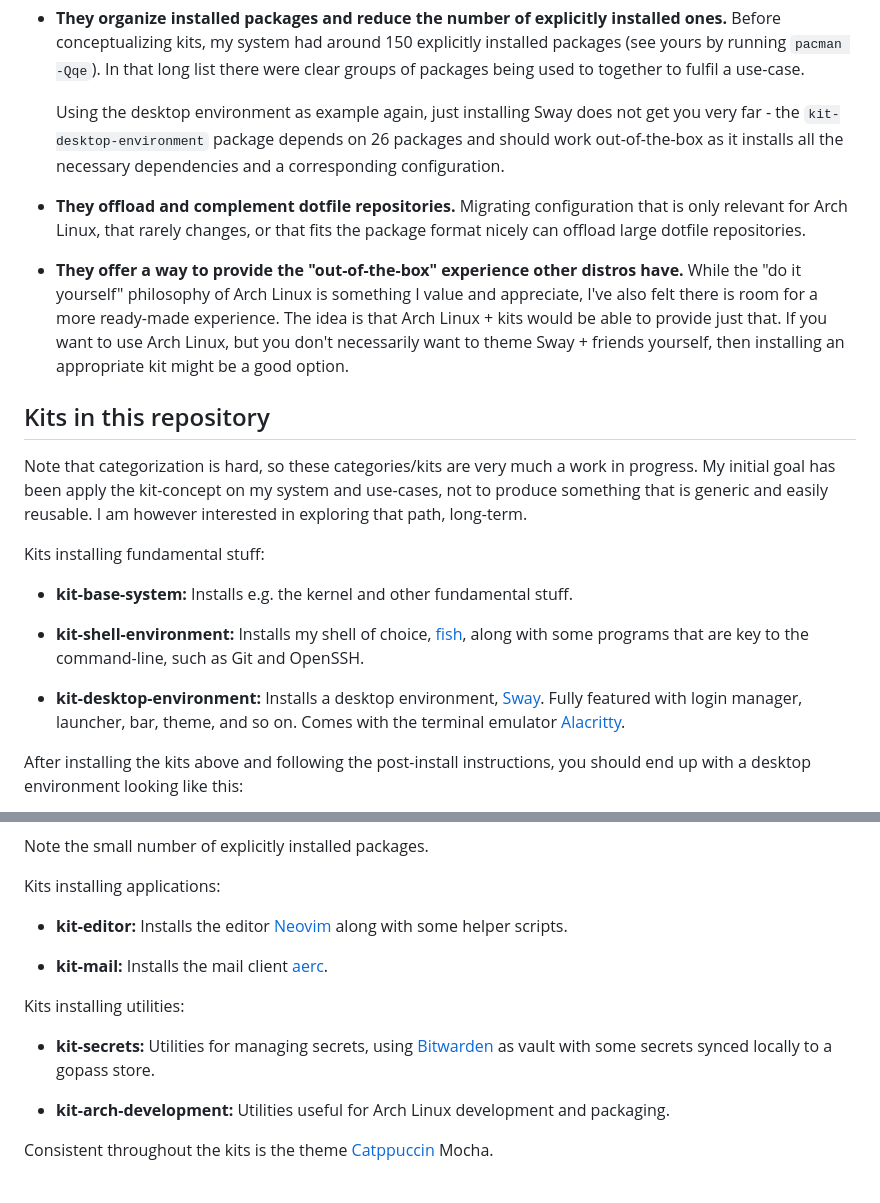
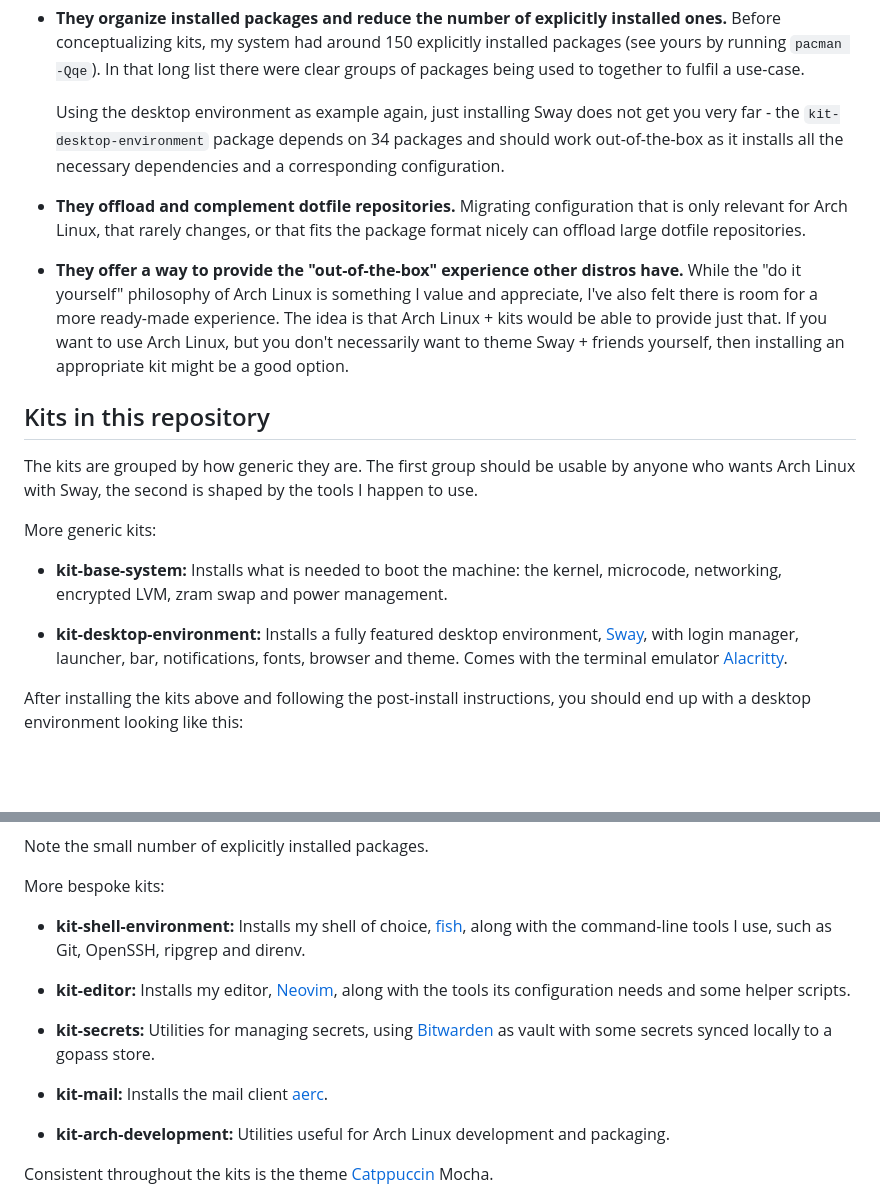
Before and after one commit to carlsmedstad/kits, a Markdown page: README.md, 2 parts joined by grey strips. Drawn GitHub-style; blank space fills up the shorter version.

Commit message:
README: Group kits by how generic they are
Assisted-by: Claude-Code:claude-fable-5-1

```diff
--- a/README.md
+++ b/README.md
@@ -28,7 +28,7 @@ Some nice things about kits:
   fulfil a use-case.
 
   Using the desktop environment as example again, just installing Sway does not
-  get you very far - the `kit-desktop-environment` package depends on 26
+  get you very far - the `kit-desktop-environment` package depends on 34
   packages and should work out-of-the-box as it installs all the necessary
   dependencies and a corresponding configuration.
 
@@ -46,21 +46,18 @@ Some nice things about kits:
 
 ## Kits in this repository
 
-Note that categorization is hard, so these categories/kits are very much a work
-in progress. My initial goal has been apply the kit-concept on my system and
-use-cases, not to produce something that is generic and easily reusable. I am
-however interested in exploring that path, long-term.
+The kits are grouped by how generic they are. The first group should be usable
+by anyone who wants Arch Linux with Sway, the second is shaped by the tools I
+happen to use.
 
-Kits installing fundamental stuff:
+More generic kits:
 
-- **kit-base-system:** Installs e.g. the kernel and other fundamental stuff.
+- **kit-base-system:** Installs what is needed to boot the machine: the kernel,
+  microcode, networking, encrypted LVM, zram swap and power management.
 
-- **kit-shell-environment:** Installs my shell of choice, [fish][], along with
-  some programs that are key to the command-line, such as Git and OpenSSH.
-
-- **kit-desktop-environment:** Installs a desktop environment, [Sway][]. Fully
-  featured with login manager, launcher, bar, theme, and so on. Comes with the
-  terminal emulator [Alacritty][].
+- **kit-desktop-environment:** Installs a fully featured desktop environment,
+  [Sway][], with login manager, launcher, bar, notifications, fonts, browser
+  and theme. Comes with the terminal emulator [Alacritty][].
 
 After installing the kits above and following the post-install instructions,
 you should end up with a desktop environment looking like this:
@@ -69,17 +66,18 @@ you should end up with a desktop environment looking like this:
 
 Note the small number of explicitly installed packages.
 
-Kits installing applications:
+More bespoke kits:
 
-- **kit-editor:** Installs the editor [Neovim][] along with some helper
-  scripts.
+- **kit-shell-environment:** Installs my shell of choice, [fish][], along with
+  the command-line tools I use, such as Git, OpenSSH, ripgrep and direnv.
 
-- **kit-mail:** Installs the mail client [aerc][].
-
-Kits installing utilities:
+- **kit-editor:** Installs my editor, [Neovim][], along with the tools its
+  configuration needs and some helper scripts.
 
 - **kit-secrets:** Utilities for managing secrets, using [Bitwarden][] as vault
   with some secrets synced locally to a gopass store.
+
+- **kit-mail:** Installs the mail client [aerc][].
 
 - **kit-arch-development:** Utilities useful for Arch Linux development and
   packaging.
```
